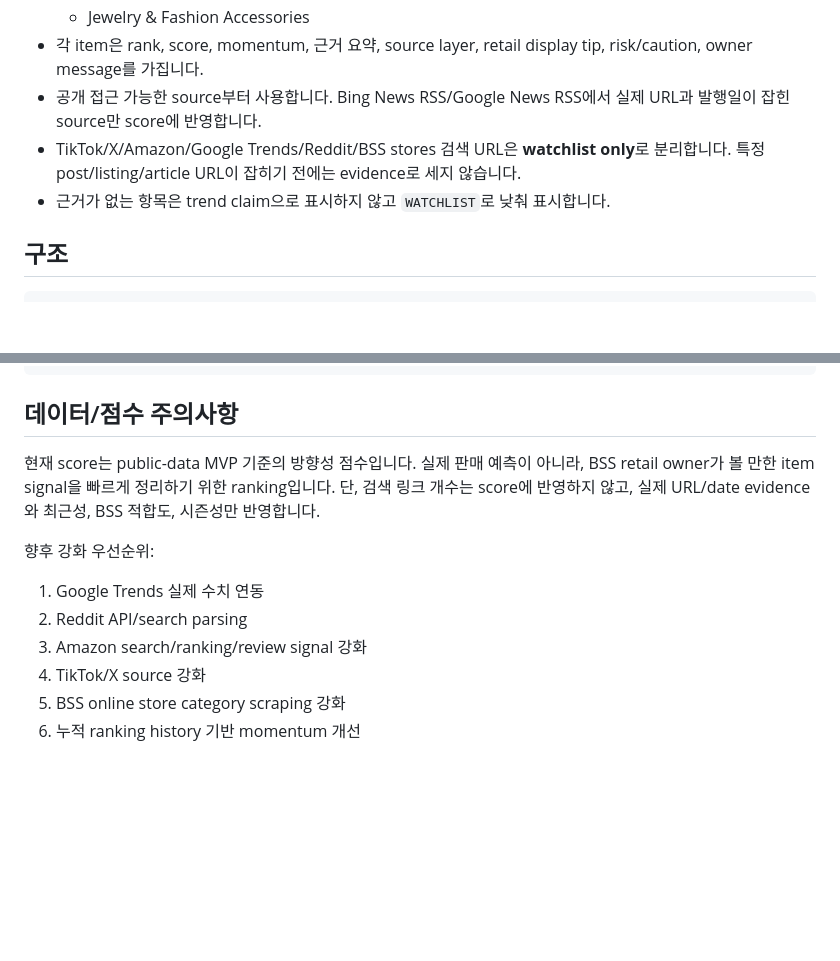
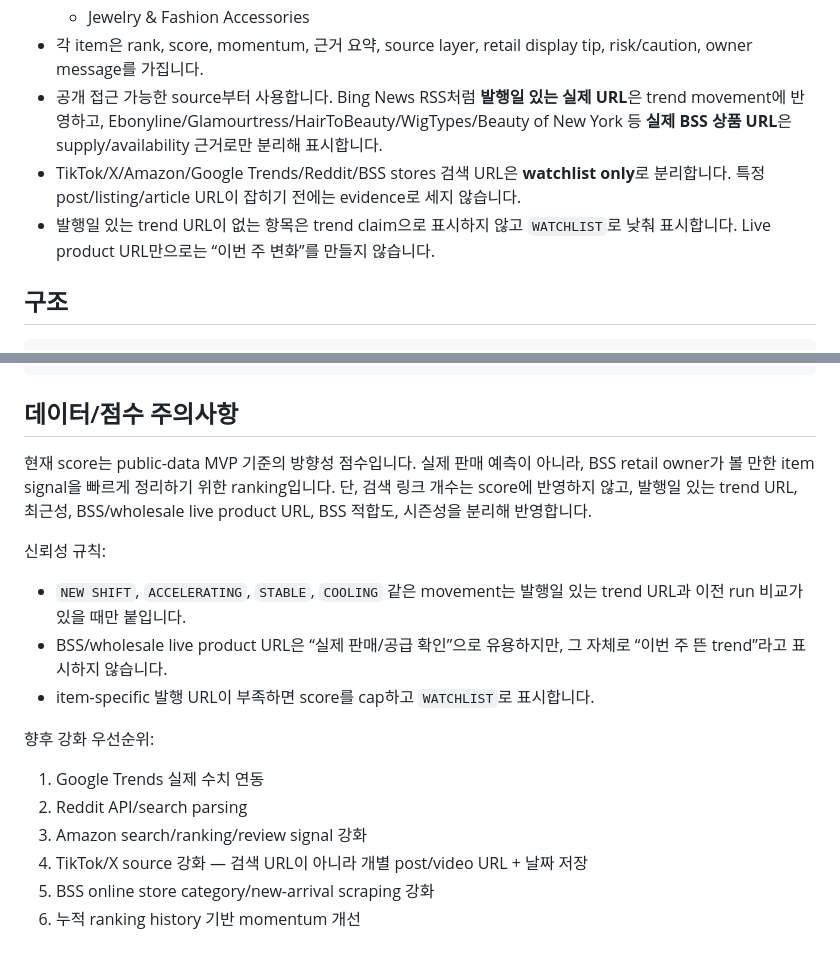
Before and after one commit to yongshn220/bss-insight, a Markdown page: README.md, 2 parts joined by grey strips. Drawn GitHub-style; blank space fills up the shorter version.

Commit message:
Document evidence quality rules

```diff
--- a/README.md
+++ b/README.md
@@ -17,9 +17,9 @@ Beauty Supply Store(BSS) retail 사장님이 바로 이해할 수 있도록 만
   - Tools & Accessories
   - Jewelry & Fashion Accessories
 - 각 item은 rank, score, momentum, 근거 요약, source layer, retail display tip, risk/caution, owner message를 가집니다.
-- 공개 접근 가능한 source부터 사용합니다. Bing News RSS/Google News RSS에서 실제 URL과 발행일이 잡힌 source만 score에 반영합니다.
+- 공개 접근 가능한 source부터 사용합니다. Bing News RSS처럼 **발행일 있는 실제 URL**은 trend movement에 반영하고, Ebonyline/Glamourtress/HairToBeauty/WigTypes/Beauty of New York 등 **실제 BSS 상품 URL**은 supply/availability 근거로만 분리해 표시합니다.
 - TikTok/X/Amazon/Google Trends/Reddit/BSS stores 검색 URL은 **watchlist only**로 분리합니다. 특정 post/listing/article URL이 잡히기 전에는 evidence로 세지 않습니다.
-- 근거가 없는 항목은 trend claim으로 표시하지 않고 `WATCHLIST`로 낮춰 표시합니다.
+- 발행일 있는 trend URL이 없는 항목은 trend claim으로 표시하지 않고 `WATCHLIST`로 낮춰 표시합니다. Live product URL만으로는 “이번 주 변화”를 만들지 않습니다.
 
 ## 구조
 
@@ -70,13 +70,19 @@ Output Directory: public
 
 ## 데이터/점수 주의사항
 
-현재 score는 public-data MVP 기준의 방향성 점수입니다. 실제 판매 예측이 아니라, BSS retail owner가 볼 만한 item signal을 빠르게 정리하기 위한 ranking입니다. 단, 검색 링크 개수는 score에 반영하지 않고, 실제 URL/date evidence와 최근성, BSS 적합도, 시즌성만 반영합니다.
+현재 score는 public-data MVP 기준의 방향성 점수입니다. 실제 판매 예측이 아니라, BSS retail owner가 볼 만한 item signal을 빠르게 정리하기 위한 ranking입니다. 단, 검색 링크 개수는 score에 반영하지 않고, 발행일 있는 trend URL, 최근성, BSS/wholesale live product URL, BSS 적합도, 시즌성을 분리해 반영합니다.
+
+신뢰성 규칙:
+
+- `NEW SHIFT`, `ACCELERATING`, `STABLE`, `COOLING` 같은 movement는 발행일 있는 trend URL과 이전 run 비교가 있을 때만 붙입니다.
+- BSS/wholesale live product URL은 “실제 판매/공급 확인”으로 유용하지만, 그 자체로 “이번 주 뜬 trend”라고 표시하지 않습니다.
+- item-specific 발행 URL이 부족하면 score를 cap하고 `WATCHLIST`로 표시합니다.
 
 향후 강화 우선순위:
 
 1. Google Trends 실제 수치 연동
 2. Reddit API/search parsing
 3. Amazon search/ranking/review signal 강화
-4. TikTok/X source 강화
-5. BSS online store category scraping 강화
+4. TikTok/X source 강화 — 검색 URL이 아니라 개별 post/video URL + 날짜 저장
+5. BSS online store category/new-arrival scraping 강화
 6. 누적 ranking history 기반 momentum 개선
```
